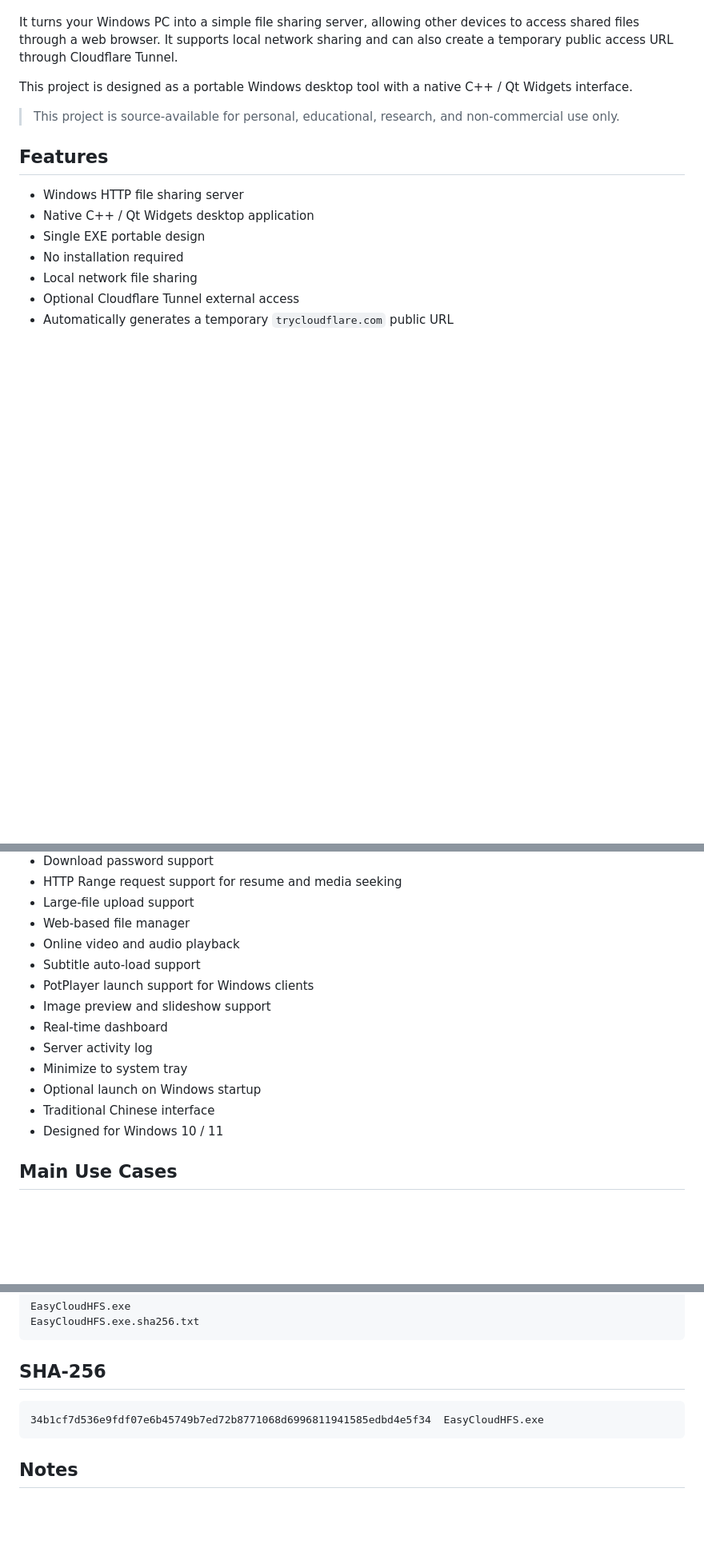
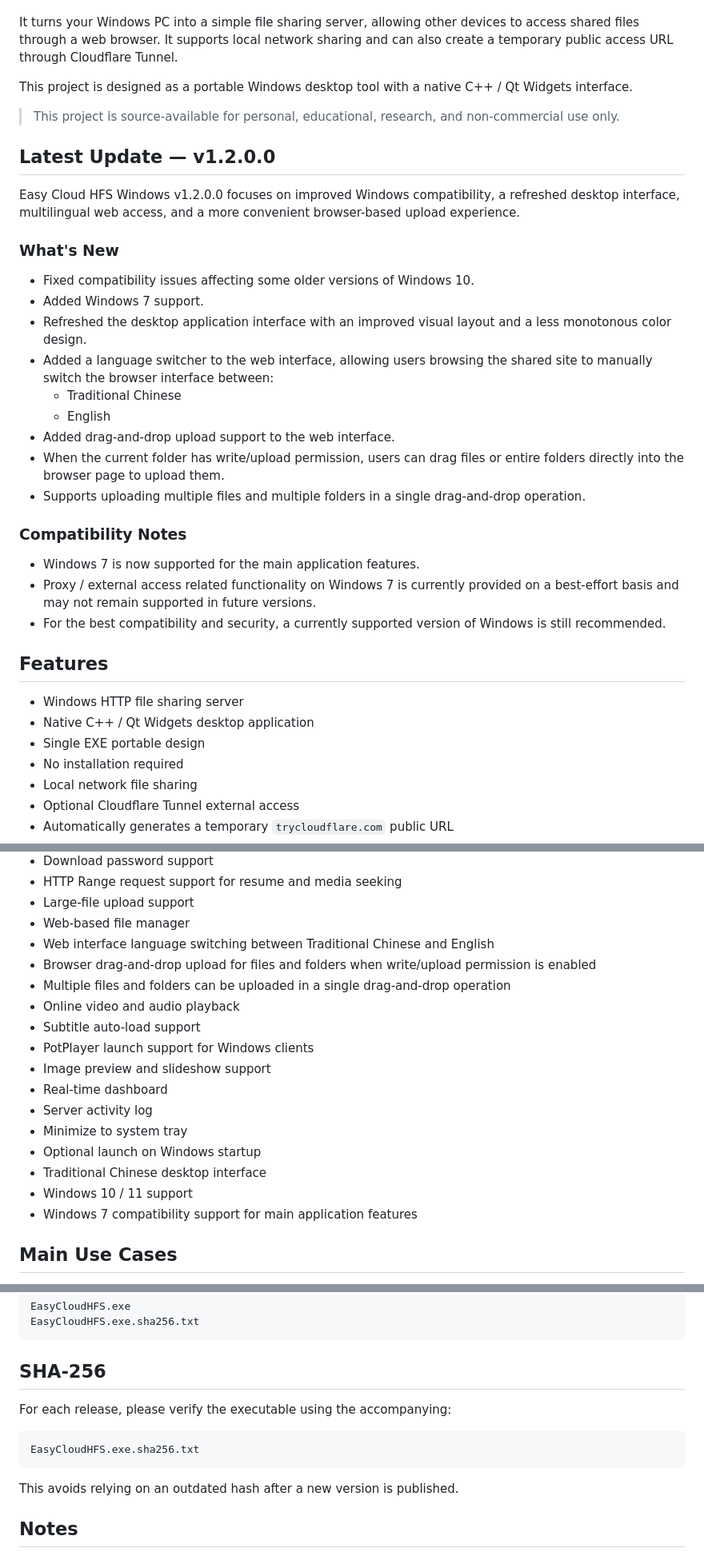
Before and after one commit to Terence0816/easy-cloud-hfs, a Markdown page: README.md, 3 parts joined by grey strips. Shown at 80% size. Drawn GitHub-style; blank space fills up the shorter version.

````diff
--- a/README.md
+++ b/README.md
@@ -18,6 +18,28 @@ This project is designed as a portable Windows desktop tool with a native C++ /
 
 > This project is source-available for personal, educational, research, and non-commercial use only.
 
+## Latest Update — v1.2.0.0
+
+Easy Cloud HFS Windows v1.2.0.0 focuses on improved Windows compatibility, a refreshed desktop interface, multilingual web access, and a more convenient browser-based upload experience.
+
+### What's New
+
+* Fixed compatibility issues affecting some older versions of Windows 10.
+* Added Windows 7 support.
+* Refreshed the desktop application interface with an improved visual layout and a less monotonous color design.
+* Added a language switcher to the web interface, allowing users browsing the shared site to manually switch the browser interface between:
+  * Traditional Chinese
+  * English
+* Added drag-and-drop upload support to the web interface.
+* When the current folder has write/upload permission, users can drag files or entire folders directly into the browser page to upload them.
+* Supports uploading multiple files and multiple folders in a single drag-and-drop operation.
+
+### Compatibility Notes
+
+* Windows 7 is now supported for the main application features.
+* Proxy / external access related functionality on Windows 7 is currently provided on a best-effort basis and may not remain supported in future versions.
+* For the best compatibility and security, a currently supported version of Windows is still recommended.
+
 ## Features
 
 * Windows HTTP file sharing server
@@ -36,6 +58,9 @@ This project is designed as a portable Windows desktop tool with a native C++ /
 * HTTP Range request support for resume and media seeking
 * Large-file upload support
 * Web-based file manager
+* Web interface language switching between Traditional Chinese and English
+* Browser drag-and-drop upload for files and folders when write/upload permission is enabled
+* Multiple files and folders can be uploaded in a single drag-and-drop operation
 * Online video and audio playback
 * Subtitle auto-load support
 * PotPlayer launch support for Windows clients
@@ -44,8 +69,9 @@ This project is designed as a portable Windows desktop tool with a native C++ /
 * Server activity log
 * Minimize to system tray
 * Optional launch on Windows startup
-* Traditional Chinese interface
-* Designed for Windows 10 / 11
+* Traditional Chinese desktop interface
+* Windows 10 / 11 support
+* Windows 7 compatibility support for main application features
 
 ## Main Use Cases
 
@@ -211,9 +241,13 @@ EasyCloudHFS.exe.sha256.txt
 
 ## SHA-256
 
+For each release, please verify the executable using the accompanying:
+
 ```text
-34b1cf7d536e9fdf07e6b45749b7ed72b8771068d6996811941585edbd4e5f34  EasyCloudHFS.exe
+EasyCloudHFS.exe.sha256.txt
 ```
+
+This avoids relying on an outdated hash after a new version is published.
 
 ## Notes
 
````
Also changed, not shown: other parts of README.md (+45 -7 lines).
